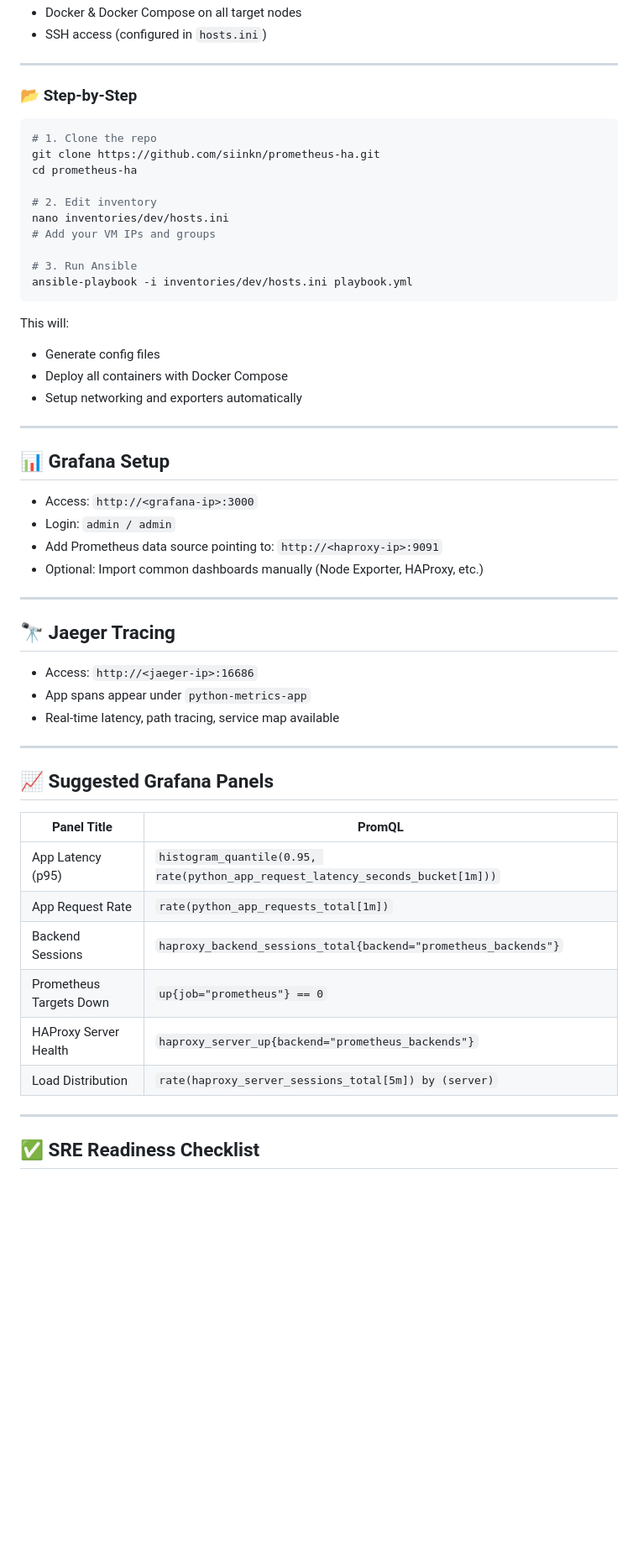
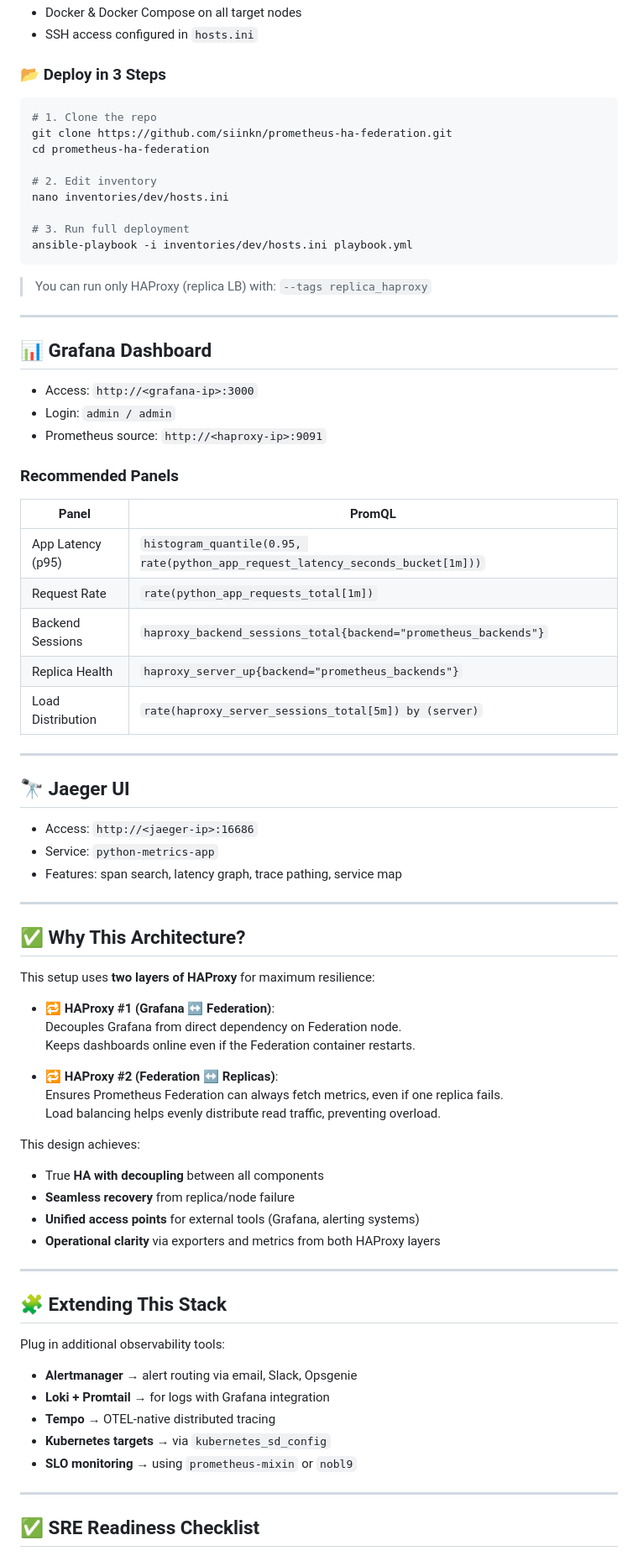
Before and after one commit to siinkn/prometheus-ha-federation, a Markdown page: README.md, the part around the change printed below. Shown: that part at 84% size. Rendered like a GitHub page; blank space fills up the shorter version.

Commit message:
docs: updated README with full architecture, HAProxy layers, and SRE rationale

````diff
--- a/README.md
+++ b/README.md
@@ -77,57 +81,81 @@ This system is deployed across multiple virtual machines using Docker Compose an
 - Docker & Docker Compose on all target nodes
-- SSH access (configured in `hosts.ini`)
+- SSH access configured in `hosts.ini`
+
+### 📂 Deploy in 3 Steps
+
+```bash
+# 1. Clone the repo
+git clone https://github.com/siinkn/prometheus-ha-federation.git
+cd prometheus-ha-federation
+
+# 2. Edit inventory
+nano inventories/dev/hosts.ini
+
+# 3. Run full deployment
+ansible-playbook -i inventories/dev/hosts.ini playbook.yml
+```
+
+> You can run only HAProxy (replica LB) with:
+> `--tags replica_haproxy`
 
 ---
 
-### 📂 Step-by-Step
+## 📊 Grafana Dashboard
 
-```bash
-# 1. Clone the repo
-git clone https://github.com/siinkn/prometheus-ha.git
-cd prometheus-ha
+- Access: `http://<grafana-ip>:3000`
+- Login: `admin / admin`
+- Prometheus source: `http://<haproxy-ip>:9091`
 
-# 2. Edit inventory
-nano inventories/dev/hosts.ini
-# Add your VM IPs and groups
+### Recommended Panels
 
-# 3. Run Ansible
-ansible-playbook -i inventories/dev/hosts.ini playbook.yml
-```
-
-This will:
-- Generate config files
-- Deploy all containers with Docker Compose
-- Setup networking and exporters automatically
+| Panel | PromQL |
+|-------|--------|
+| App Latency (p95) | `histogram_quantile(0.95, rate(python_app_request_latency_seconds_bucket[1m]))` |
+| Request Rate | `rate(python_app_requests_total[1m])` |
+| Backend Sessions | `haproxy_backend_sessions_total{backend="prometheus_backends"}` |
+| Replica Health | `haproxy_server_up{backend="prometheus_backends"}` |
+| Load Distribution | `rate(haproxy_server_sessions_total[5m]) by (server)` |
 
 ---
 
-## 📊 Grafana Setup
+## 🔭 Jaeger UI
 
-- Access: `http://<grafana-ip>:3000`
-- Login: `admin / admin`
-- Add Prometheus data source pointing to: `http://<haproxy-ip>:9091`
-- Optional: Import common dashboards manually (Node Exporter, HAProxy, etc.)
+- Access: `http://<jaeger-ip>:16686`
+- Service: `python-metrics-app`
+- Features: span search, latency graph, trace pathing, service map
 
 ---
 
-## 🔭 Jaeger Tracing
+## ✅ Why This Architecture?
 
-- Access: `http://<jaeger-ip>:16686`
-- App spans appear under `python-metrics-app`
-- Real-time latency, path tracing, service map available
+This setup uses **two layers of HAProxy** for maximum resilience:
+
+- 🔁 **HAProxy #1 (Grafana ↔ Federation)**:
+  Decouples Grafana from direct dependency on Federation node.
+  Keeps dashboards online even if the Federation container restarts.
+
+- 🔁 **HAProxy #2 (Federation ↔ Replicas)**:
+  Ensures Prometheus Federation can always fetch metrics, even if one replica fails.
+  Load balancing helps evenly distribute read traffic, preventing overload.
+
+This design achieves:
+
+- True **HA with decoupling** between all components
+- **Seamless recovery** from replica/node failure
+- **Unified access points** for external tools (Grafana, alerting systems)
+- **Operational clarity** via exporters and metrics from both HAProxy layers
 
 ---
 
-## 📈 Suggested Grafana Panels
+## 🧩 Extending This Stack
 
-| Panel Title               | PromQL                                                                 |
-|--------------------------|-------------------------------------------------------------------------|
-| App Latency (p95)        | `histogram_quantile(0.95, rate(python_app_request_latency_seconds_bucket[1m]))` |
-| App Request Rate         | `rate(python_app_requests_total[1m])`                                   |
-| Backend Sessions         | `haproxy_backend_sessions_total{backend="prometheus_backends"}`         |
-| Prometheus Targets Down  | `up{job="prometheus"} == 0`                                              |
-| HAProxy Server Health    | `haproxy_server_up{backend="prometheus_backends"}`                      |
-| Load Distribution        | `rate(haproxy_server_sessions_total[5m]) by (server)`                   |
+Plug in additional observability tools:
+
+- **Alertmanager** → alert routing via email, Slack, Opsgenie
+- **Loki + Promtail** → for logs with Grafana integration
+- **Tempo** → OTEL-native distributed tracing
+- **Kubernetes targets** → via `kubernetes_sd_config`
+- **SLO monitoring** → using `prometheus-mixin` or `nobl9`
 
 ---
 
````
Also changed, not shown: other parts of README.md (+69 -63 lines).
